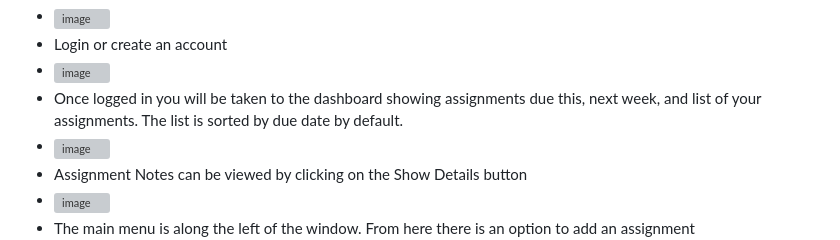
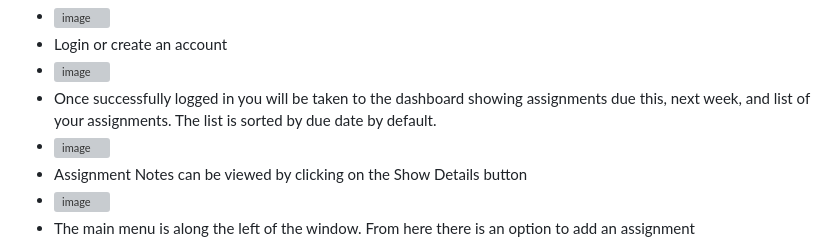
Before and after one commit to OrangeXR/CSCI-4317-SEII-Project, a Markdown page: README.md, the part around the change. Drawn GitHub-style; grey boxes are pictures that could not be loaded.

Commit message:
modified

```diff
--- a/README.md
+++ b/README.md
@@ -92,7 +92,7 @@ Navigate to the application's root folder and run app.py
 - <img width="835" height="89" alt="image" src="https://github.com/user-attachments/assets/470fa7a0-e67e-45c2-b8d2-04260a7cf058" />
 - Login or create an account
 - <img width="144" height="193" alt="image" src="https://github.com/user-attachments/assets/5b918fe1-f2a8-4761-a25c-37e58c10d780" />
-- Once logged in you will be taken to the dashboard showing assignments due this, next week, and list of your assignments.  The list is sorted by due date by default.
+- Once successfully logged in you will be taken to the dashboard showing assignments due this, next week, and list of your assignments.  The list is sorted by due date by default.
 - <img width="893" height="382" alt="image" src="https://github.com/user-attachments/assets/abbac92a-b1fe-4758-be5b-08e6ebbf7c50" />
 - Assignment Notes can be viewed by clicking on the Show Details button
 - <img width="205" height="338" alt="image" src="https://github.com/user-attachments/assets/05c31adc-e2fe-40fb-a335-23f944486c29" />
```
